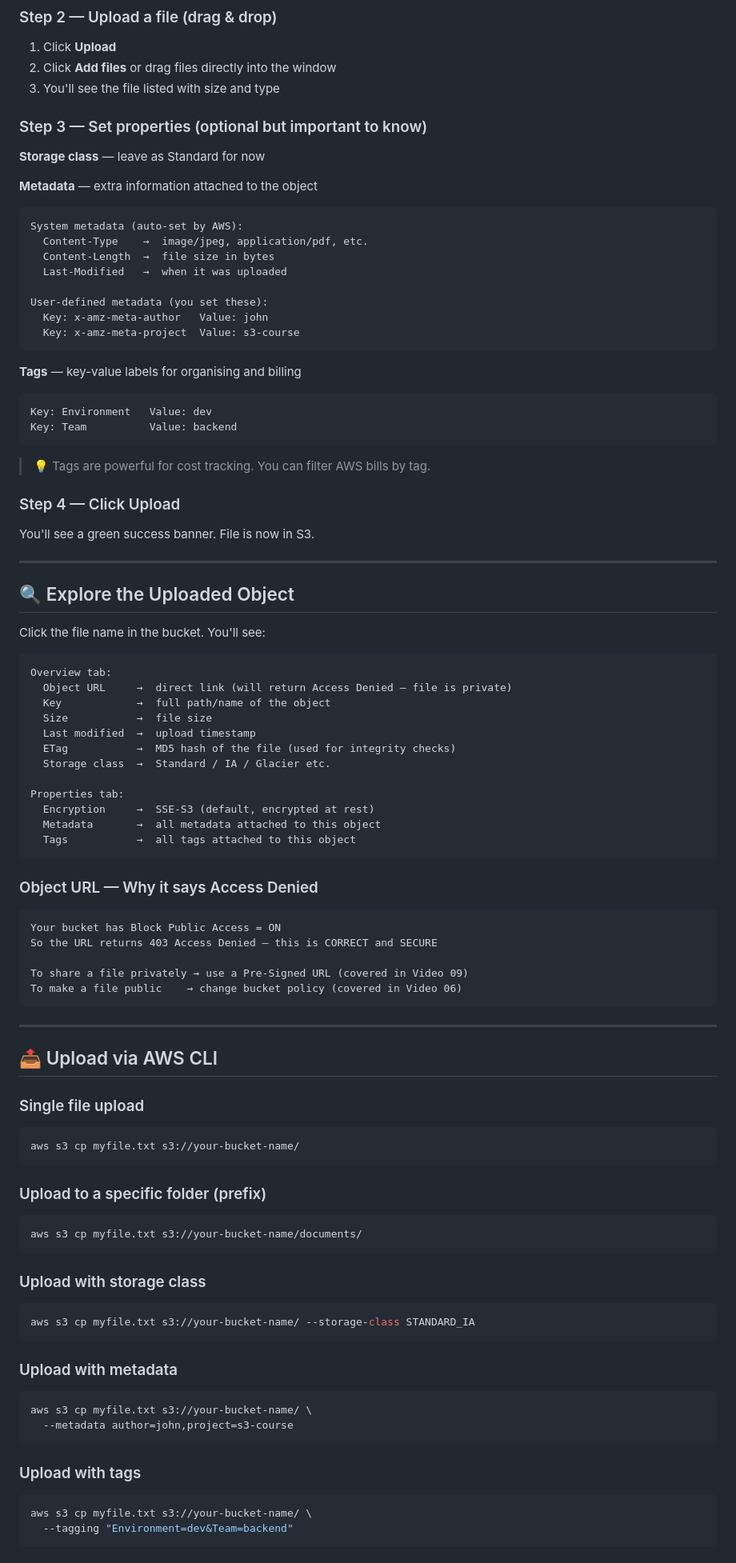
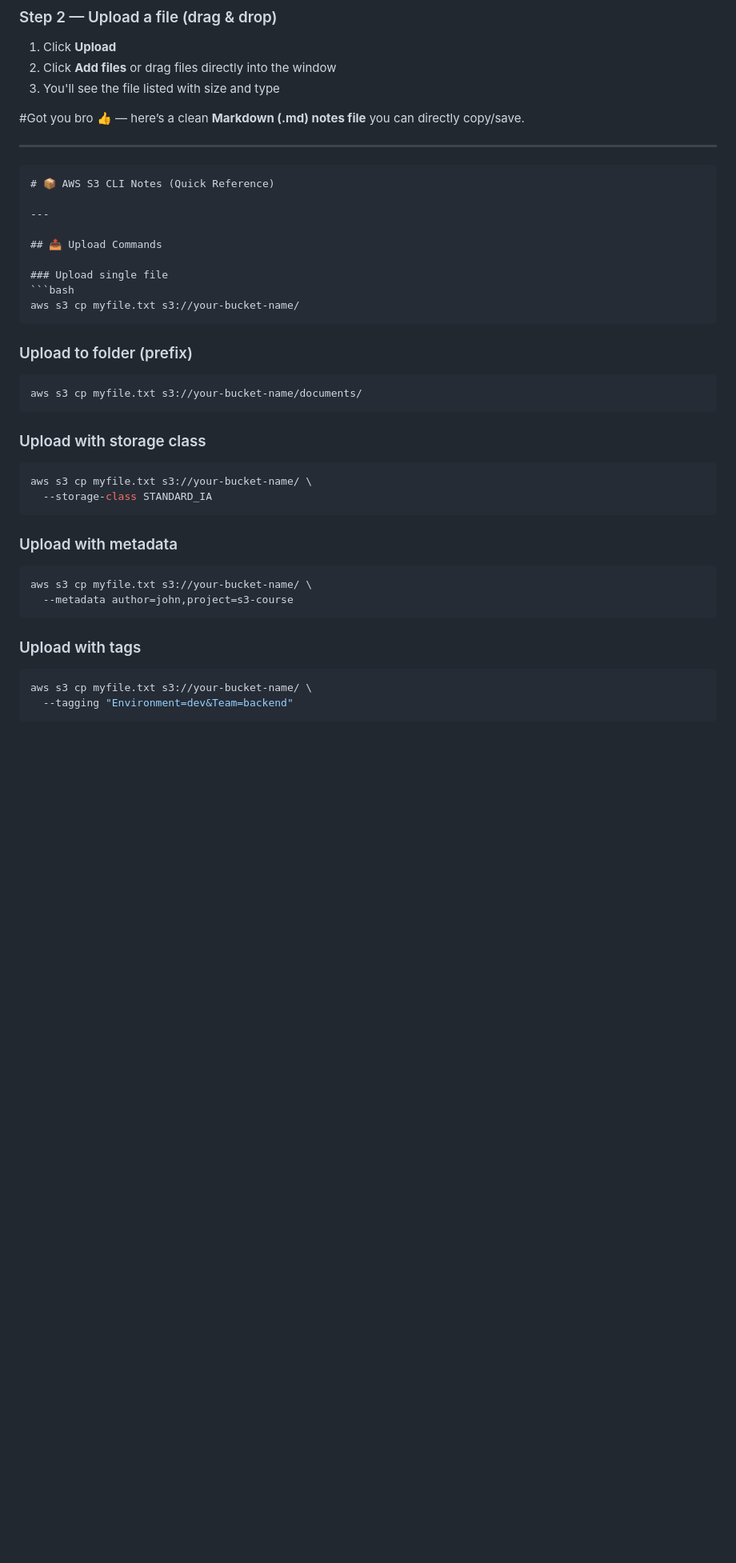
Before and after one commit to pythondevop12/s3notes, a Markdown page: s303.md, the part around one of its changes. Shown at 80% size. Drawn GitHub-style; blank space fills up the shorter version.

Commit message:
update notes

`````diff
--- a/s303.md
+++ b/s303.md
@@ -48,89 +46,44 @@ AWS Console → S3 → click your bucket name
 2. Click **Add files** or drag files directly into the window
 3. You'll see the file listed with size and type
 
-### Step 3 — Set properties (optional but important to know)
-
-**Storage class** — leave as Standard for now
-
-**Metadata** — extra information attached to the object
-```
-System metadata (auto-set by AWS):
-  Content-Type    →  image/jpeg, application/pdf, etc.
-  Content-Length  →  file size in bytes
-  Last-Modified   →  when it was uploaded
-
-User-defined metadata (you set these):
-  Key: x-amz-meta-author   Value: john
-  Key: x-amz-meta-project  Value: s3-course
-```
-
-**Tags** — key-value labels for organising and billing
-```
-Key: Environment   Value: dev
-Key: Team          Value: backend
-```
-> 💡 Tags are powerful for cost tracking. You can filter AWS bills by tag.
-
-### Step 4 — Click Upload
-
-You'll see a green success banner. File is now in S3.
+#Got you bro 👍 — here’s a clean **Markdown (.md) notes file** you can directly copy/save.
 
 ---
 
-## 🔍 Explore the Uploaded Object
-
-Click the file name in the bucket. You'll see:
-
-```
-Overview tab:
-  Object URL     →  direct link (will return Access Denied — file is private)
-  Key            →  full path/name of the object
-  Size           →  file size
-  Last modified  →  upload timestamp
-  ETag           →  MD5 hash of the file (used for integrity checks)
-  Storage class  →  Standard / IA / Glacier etc.
-
-Properties tab:
-  Encryption     →  SSE-S3 (default, encrypted at rest)
-  Metadata       →  all metadata attached to this object
-  Tags           →  all tags attached to this object
-```
-
-### Object URL — Why it says Access Denied
-```
-Your bucket has Block Public Access = ON
-So the URL returns 403 Access Denied — this is CORRECT and SECURE
-
-To share a file privately → use a Pre-Signed URL (covered in Video 09)
-To make a file public    → change bucket policy (covered in Video 06)
-```
+````md
+# 📦 AWS S3 CLI Notes (Quick Reference)
 
 ---
 
-## 📤 Upload via AWS CLI
+## 📤 Upload Commands
 
-### Single file upload
+### Upload single file
 ```bash
 aws s3 cp myfile.txt s3://your-bucket-name/
-```
+````
 
-### Upload to a specific folder (prefix)
+### Upload to folder (prefix)
+
 ```bash
 aws s3 cp myfile.txt s3://your-bucket-name/documents/
 ```
 
 ### Upload with storage class
+
 ```bash
-aws s3 cp myfile.txt s3://your-bucket-name/ --storage-class STANDARD_IA
+aws s3 cp myfile.txt s3://your-bucket-name/ \
+  --storage-class STANDARD_IA
 ```
 
 ### Upload with metadata
+
 ```bash
 aws s3 cp myfile.txt s3://your-bucket-name/ \
   --metadata author=john,project=s3-course
 ```
 
 ### Upload with tags
+
 ```bash
 aws s3 cp myfile.txt s3://your-bucket-name/ \
   --tagging "Environment=dev&Team=backend"
`````
Also changed, not shown: other parts of s303.md (+117 -123 lines).
